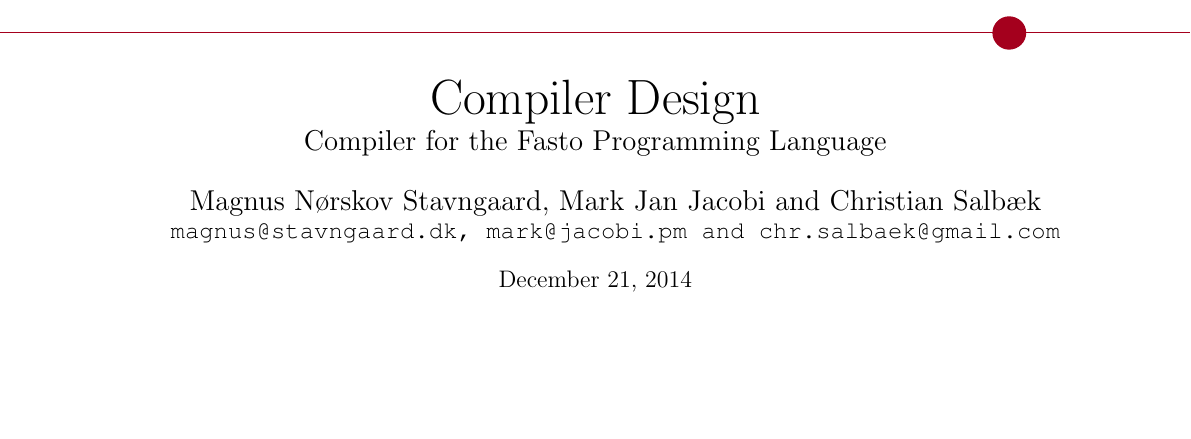
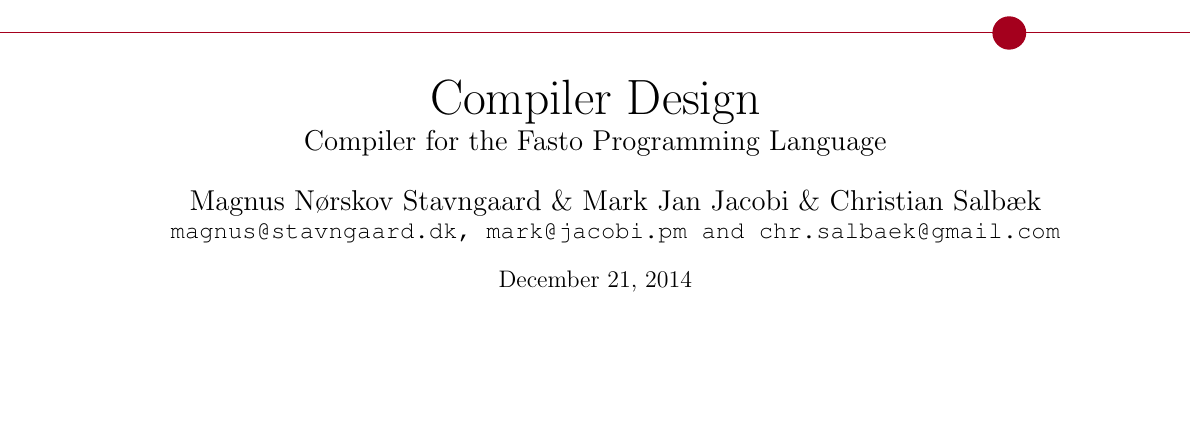
Before and after one commit to zone31/Fasto, a LaTeX document (report/report.tex): part of page 1 of 5, cut so that both start at the same text. Compiled offline with pdfLaTeX.

Commit message:
Git driller

```diff
--- a/report/report.tex
+++ b/report/report.tex
@@ -6,8 +6,14 @@
     fixltx2e, changepage, listings, courier, soul, hyperref, geometry,
     enumerate, dsfont, listings, enumitem}
 
+% \author{
+%     \Large{Magnus N\o rskov Stavngaard, Mark Jan Jacobi and Christian
+%         Salb\ae k} \\
+%     \texttt{magnus@stavngaard.dk, mark@jacobi.pm and chr.salbaek@gmail.com} \\
+% }
+
 \author{
-    \Large{Magnus N\o rskov Stavngaard, Mark Jan Jacobi and Christian
+    \Large{Magnus N\o rskov Stavngaard \& Mark Jan Jacobi \& Christian
         Salb\ae k} \\
     \texttt{magnus@stavngaard.dk, mark@jacobi.pm and chr.salbaek@gmail.com} \\
 }
```
Also changed, not shown: report/report.pdf, 1 other file.
